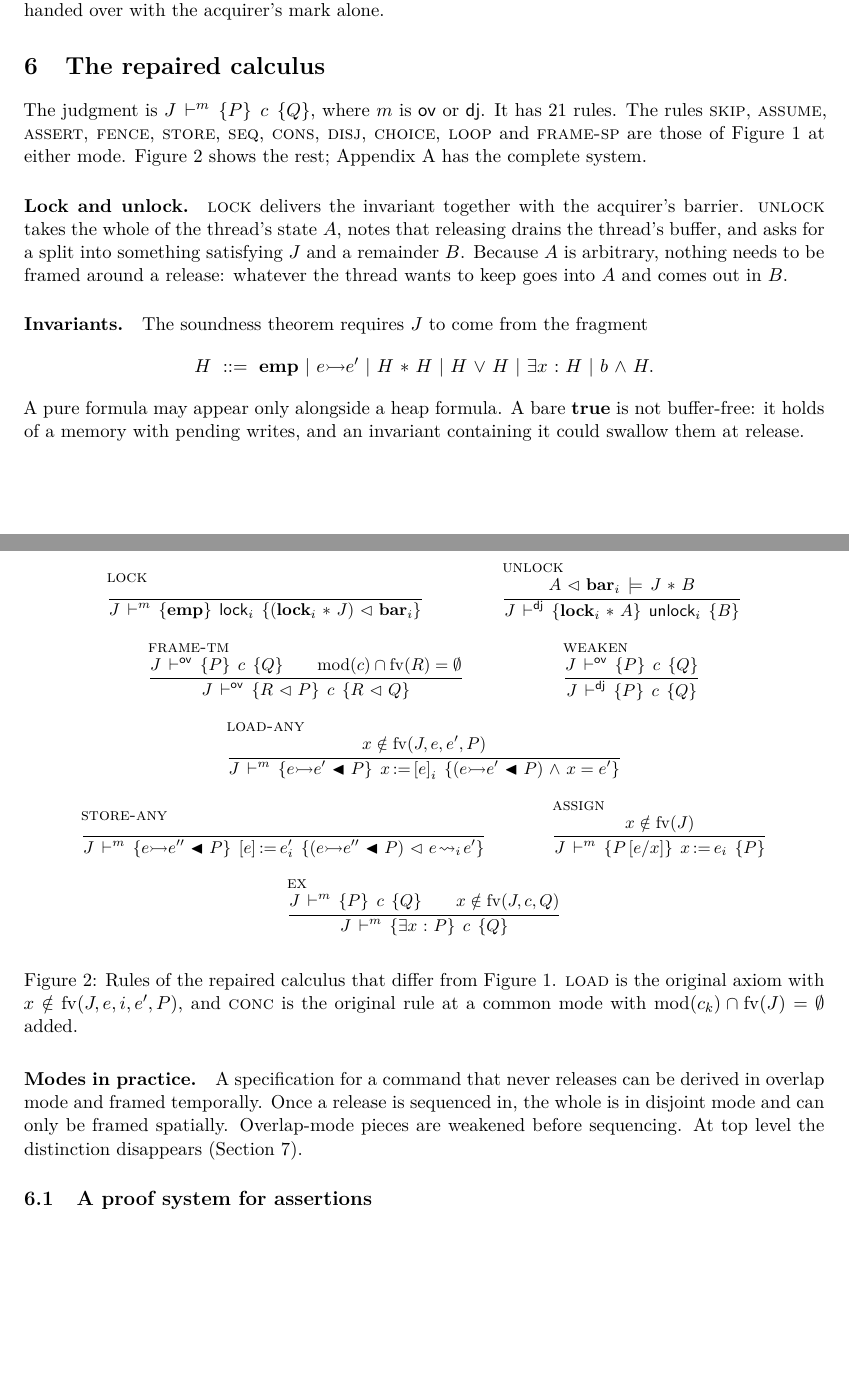
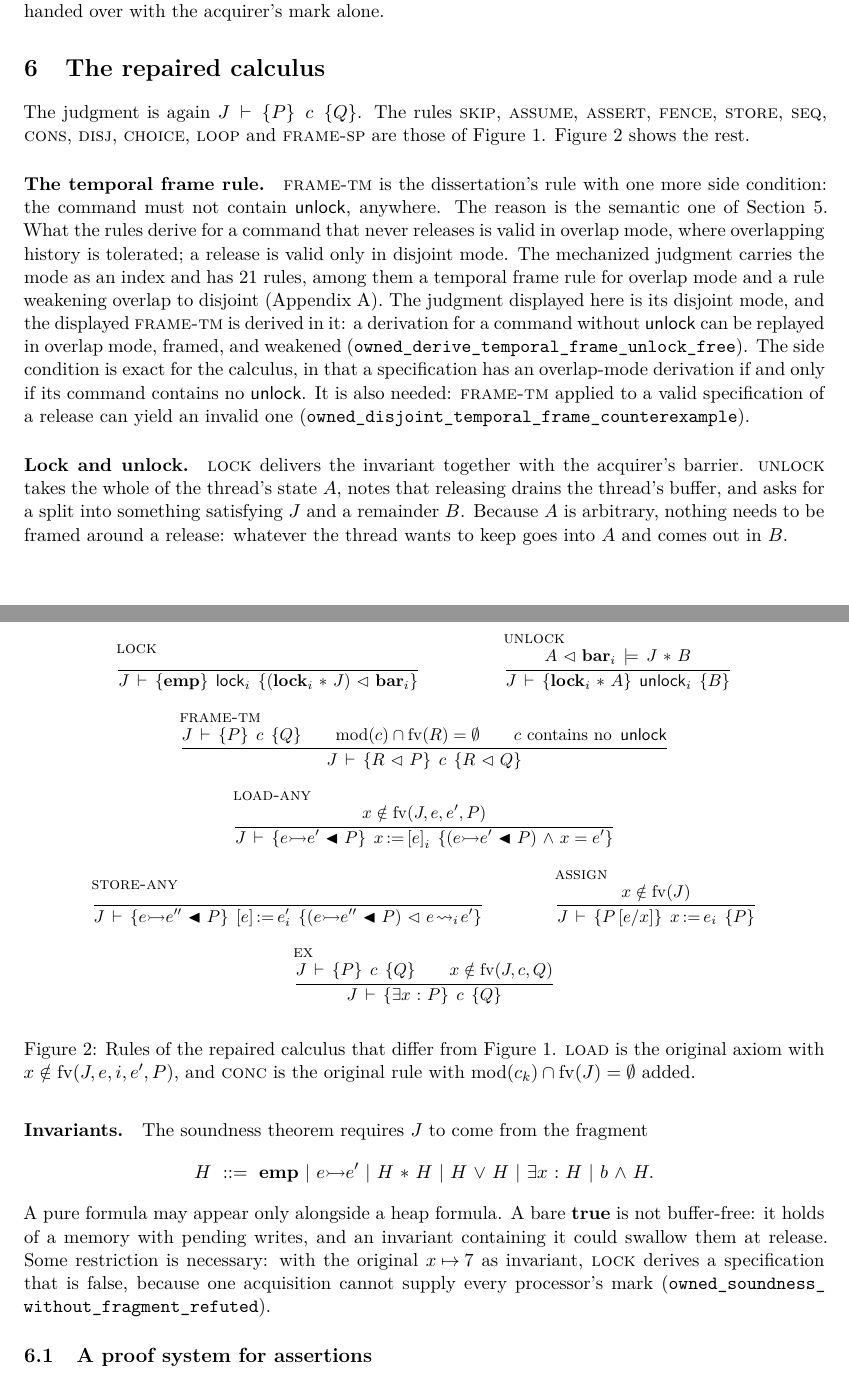
Before and after one commit to iwehrman/weak-memory-local-reasoning-revised, a LaTeX paper (paper/main.tex, which reads paper/sections/appendix.tex, paper/sections/calculus.tex, paper/sections/results.tex): two parts of pages 10 and 11 of 20 before the commit and two parts of pages 10 and 11 of 21 after it, joined at a grey line, cut so that both start at the same text, the shorter picture padded with empty space. The pictures show the PDF file paper/main.pdf that the author committed with the source.

Commit message:
Present a single judgment in the report and cite the necessity results
The main text now shows one judgment whose temporal frame rule carries
"c contains no unlock"; the mode-indexed calculus moves to the appendix.
Table 1 cites the original-interpretation counterexamples and loses its
footnote. The invariant restriction, the frame restriction and the
two-processor hypothesis are each cited as necessary.

Co-Authored-By: Claude Fable 5.2 <noreply@anthropic.com>

```diff
--- a/paper/sections/appendix.tex
+++ b/paper/sections/appendix.tex
@@ -1,8 +1,9 @@
 \section{The repaired calculus in full}
 \label{app:rules}
 
-Figure~\ref{fig:full} gives every rule of the calculus proved sound in
-Section~\ref{sec:results}.
+Figure~\ref{fig:full} gives the mechanized calculus, whose judgment
+$\mspec{J}{m}{P}{c}{Q}$ carries a mode $m$, either $\modeov$ or $\modedj$.
+The judgment of Section~\ref{sec:calculus} is its disjoint mode.
 
 \begin{figure}[!ht]
 \small
--- a/paper/sections/calculus.tex
+++ b/paper/sections/calculus.tex
@@ -1,27 +1,19 @@
 \section{The repaired calculus}
 \label{sec:calculus}
 
-The judgment is $\mspec{J}{m}{P}{c}{Q}$, where $m$ is $\modeov$ or
-$\modedj$. It has 21 rules. The rules \rn{skip}, \rn{assume}, \rn{assert},
-\rn{fence}, \rn{store}, \rn{seq}, \rn{cons}, \rn{disj}, \rn{choice},
-\rn{loop} and \rn{frame-sp} are those of Figure~\ref{fig:printed} at either
-mode. Figure~\ref{fig:repaired} shows the rest; Appendix~\ref{app:rules}
-has the complete system.
+The judgment is again $\spec{J}{P}{c}{Q}$. The rules \rn{skip},
+\rn{assume}, \rn{assert}, \rn{fence}, \rn{store}, \rn{seq}, \rn{cons},
+\rn{disj}, \rn{choice}, \rn{loop} and \rn{frame-sp} are those of
+Figure~\ref{fig:printed}. Figure~\ref{fig:repaired} shows the rest.
 
 \begin{figure}[!ht]
 \small
 \begin{mathpar}
 \inferrule[lock]{ }
-  {\mspec{J}{m}{\femp}{\clock_i}{(\flock{i} \fsep J) \fseq \fbar{i}}}
+  {\spec{J}{\femp}{\clock_i}{(\flock{i} \fsep J) \fseq \fbar{i}}}
 \and
 \inferrule[unlock]
   {A \fseq \fbar{i} \sentails J \fsep B}
-  {\mspec{J}{\modedj}{\flock{i} \fsep A}{\cunlock_i}{B}}
+  {\spec{J}{\flock{i} \fsep A}{\cunlock_i}{B}}
 \and
 \inferrule[frame-tm]
-  {\mspec{J}{\modeov}{P}{c}{Q} \\ \mod{c} \cap \fv{R} = \nil}
-  {\mspec{J}{\modeov}{R \fseq P}{c}{R \fseq Q}}
-\and
-\inferrule[weaken]
-  {\mspec{J}{\modeov}{P}{c}{Q}}
-  {\mspec{J}{\modedj}{P}{c}{Q}}
@@ -28,27 +23,44 @@ has the complete system.
 \and
 \inferrule[load-any]
   {x \notin \fv{J,e,e',P}}
-  {\mspec{J}{m}{e \fcell e' \fsseq P}{\cload{x}{e}_i}
+  {\spec{J}{e \fcell e' \fsseq P}{\cload{x}{e}_i}
          {(e \fcell e' \fsseq P) \conj x = e'}}
 \and
 \inferrule[store-any]{ }
-  {\mspec{J}{m}{e \fcell e'' \fsseq P}{\cstore{e}{e'}_i}
+  {\spec{J}{e \fcell e'' \fsseq P}{\cstore{e}{e'}_i}
          {(e \fcell e'' \fsseq P) \fseq e \fwrite{i} e'}}
 \and
 \inferrule[assign]
   {x \notin \fv{J}}
-  {\mspec{J}{m}{P\subst{e}{x}}{\cassign{x}{e}_i}{P}}
+  {\spec{J}{P\subst{e}{x}}{\cassign{x}{e}_i}{P}}
 \and
 \inferrule[ex]
-  {\mspec{J}{m}{P}{c}{Q} \\ x \notin \fv{J,c,Q}}
-  {\mspec{J}{m}{\exists x \st P}{c}{Q}}
+  {\spec{J}{P}{c}{Q} \\ x \notin \fv{J,c,Q}}
+  {\spec{J}{\exists x \st P}{c}{Q}}
 \end{mathpar}
 \caption{Rules of the repaired calculus that differ from
 Figure~\ref{fig:printed}. \rn{load} is the original axiom with
-$x \notin \fv{J,e,i,e',P}$, and \rn{conc} is the original rule at a common
-mode with $\mod{c_k} \cap \fv{J} = \nil$ added.}
+$x \notin \fv{J,e,i,e',P}$, and \rn{conc} is the original rule with
+$\mod{c_k} \cap \fv{J} = \nil$ added.}
 \label{fig:repaired}
 \end{figure}
+
+\paragraph{The temporal frame rule.}
+\rn{frame-tm} is the dissertation's rule with one more side condition: the
+command must not contain $\cunlock$, anywhere. The reason is the semantic
+one of Section~\ref{sec:model}. What the rules derive for a command that never releases is
+valid in overlap mode, where overlapping history is tolerated; a release
+is valid only in disjoint mode. The mechanized judgment carries the mode as an
+index and has 21 rules, among them a temporal frame rule for overlap mode
+and a rule weakening overlap to disjoint (Appendix~\ref{app:rules}). The
+judgment displayed here is its disjoint mode, and the displayed
+\rn{frame-tm} is derived in it: a derivation for a command without
+$\cunlock$ can be replayed in overlap mode, framed, and weakened
+(\rocq{owned_derive_temporal_frame_unlock_free}). The side condition is
+exact for the calculus, in that a specification has an overlap-mode
+derivation if and only if its command contains no $\cunlock$. It is also
+needed: \rn{frame-tm} applied to a valid specification of a release can
+yield an invalid one (\rocq{owned_disjoint_temporal_frame_counterexample}).
 
 \paragraph{Lock and unlock.}
 \rn{lock} delivers the invariant together with the acquirer's barrier.
@@ -66,14 +78,11 @@ The soundness theorem requires $J$ to come from the fragment
 \]
 A pure formula may appear only alongside a heap formula. A bare $\bexpt$
 is not buffer-free: it holds of a memory with pending writes, and an
-invariant containing it could swallow them at release.
-
-\paragraph{Modes in practice.}
-A specification for a command that never releases can be derived in overlap
-mode and framed temporally. Once a release is sequenced in, the whole is in
-disjoint mode and can only be framed spatially. Overlap-mode pieces are
-weakened before sequencing. At top level the distinction disappears
-(Section~\ref{sec:results}).
+invariant containing it could swallow them at release. Some restriction is
+necessary: with the original $x \fpointsto 7$ as invariant, \rn{lock}
+derives a specification that is false, because one acquisition cannot
+supply every processor's mark
+(\rocq{owned_soundness_without_fragment_refuted}).
 
 \subsection{A proof system for assertions}
 \label{sec:assertion-rules}
--- a/paper/sections/results.tex
+++ b/paper/sections/results.tex
@@ -3,8 +3,8 @@
 
 \begin{theorem}[Soundness, \rocq{owned_calculus_sound}]
 Let $J$ be in the invariant fragment and let there be two distinct active
-processors. If $\mspec{J}{m}{P}{c}{Q}$ is derivable then
-$\mtruespec{J}{m}{P}{c}{Q}$.
+processors. If $\spec{J}{P}{c}{Q}$ is derivable then
+$\mtruespec{J}{\modedj}{P}{c}{Q}$, and if $c$ contains no $\cunlock$ then
+also $\mtruespec{J}{\modeov}{P}{c}{Q}$.
 \end{theorem}
 
-The proof is by induction on the derivation, one semantic lemma per rule.
@@ -13,7 +17,7 @@ have entailments as premises, which may be discharged semantically or in
 the proof system of Section~\ref{sec:assertion-rules}.
 
 \begin{theorem}[Adequacy, \rocq{owned_derivation_adequacy}]
-Under the same hypotheses, let $\mspec{J}{m}{P}{c}{Q}$ be derivable. Take a
+Under the same hypotheses, let $\spec{J}{P}{c}{Q}$ be derivable. Take a
 machine memory with the lock free that splits spatially into a pool
 satisfying $J$ and a resource satisfying $P$. Then no finite execution of
 $c$ from that memory aborts. If an execution terminates, its final memory
```
Also changed, not shown: paper/sections/changes.tex (+5 -4 lines), paper/sections/intro.tex (+1 -2 lines), paper/sections/mechanization.tex (+5 -5 lines), paper/sections/proofs.tex (+7 -7 lines), paper/sections/wrong.tex (+8 -16 lines), review/reviewer-response-to-strengthening.md (added, +42 -0 lines), paper/main.pdf, paper/sections/calculus.tex (3 more changed lines), paper/sections/results.tex (4 more changed lines).
